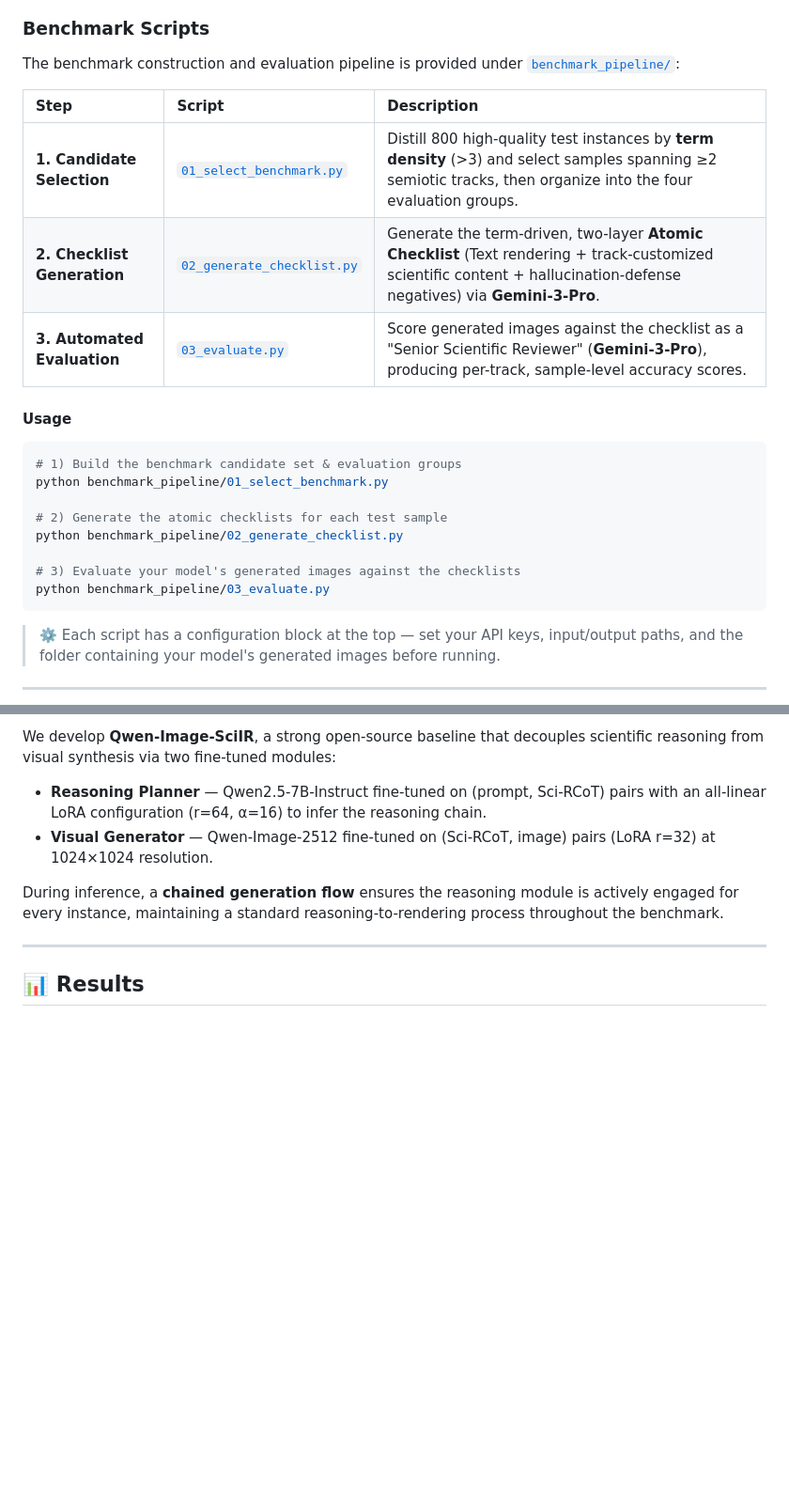
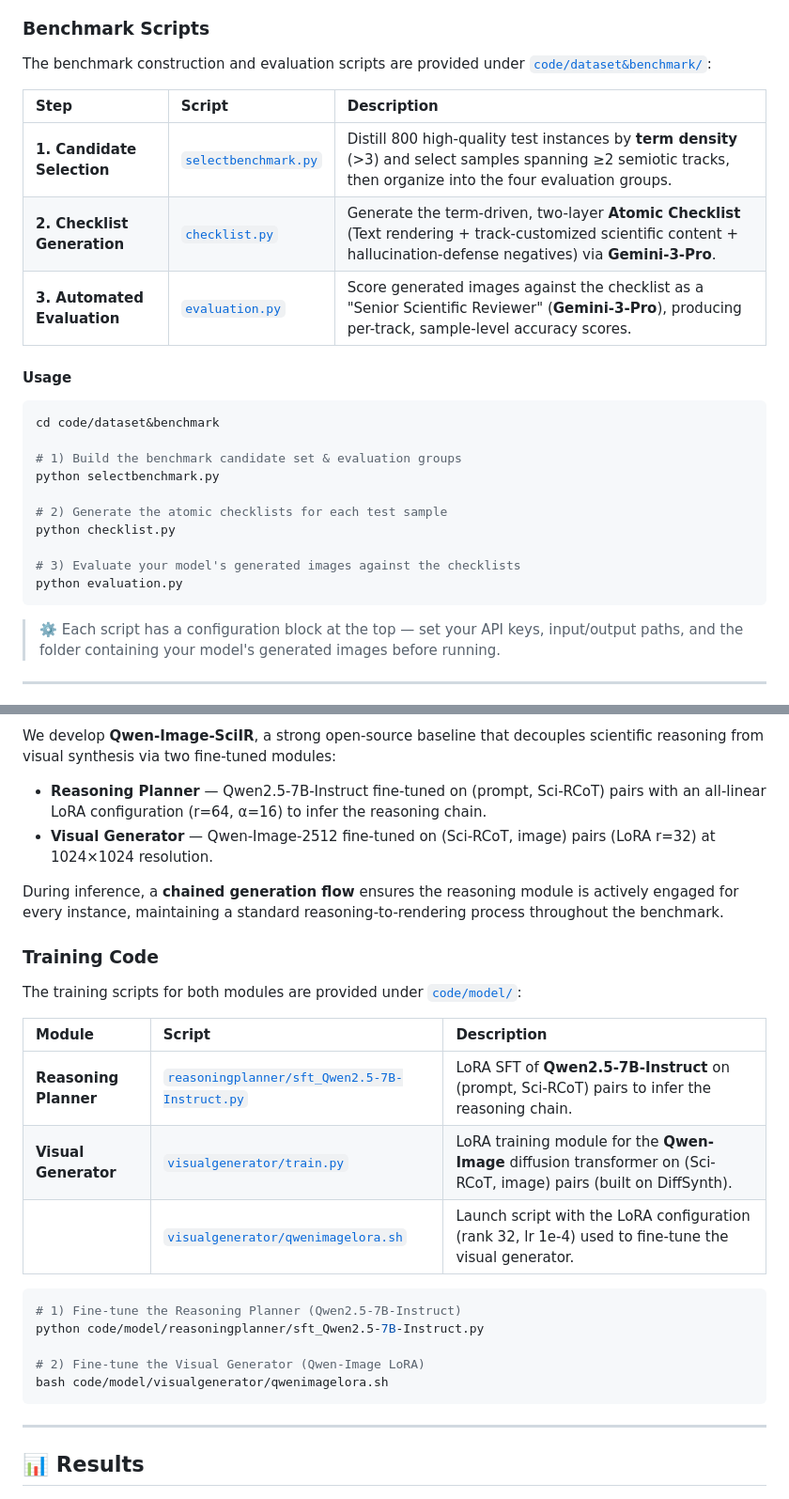
Before and after one commit to MAIR-Lab-HUST/SciIR, a Markdown page: README.md, 2 parts joined by grey strips. Shown at 94% size. Rendered like a GitHub page; blank space fills up the shorter version.

````diff
--- a/README.md
+++ b/README.md
@@ -93,25 +87,27 @@ The complete set of scripts used to build SciIR-82k is provided under [`dataset_
 
 ### Benchmark Scripts
 
-The benchmark construction and evaluation pipeline is provided under [`benchmark_pipeline/`](benchmark_pipeline):
+The benchmark construction and evaluation scripts are provided under [`code/dataset&benchmark/`](code/dataset%26benchmark):
 
 | Step | Script | Description |
 | :--- | :--- | :--- |
-| **1. Candidate Selection** | [`01_select_benchmark.py`](benchmark_pipeline/01_select_benchmark.py) | Distill 800 high-quality test instances by **term density** (>3) and select samples spanning ≥2 semiotic tracks, then organize into the four evaluation groups. |
-| **2. Checklist Generation** | [`02_generate_checklist.py`](benchmark_pipeline/02_generate_checklist.py) | Generate the term-driven, two-layer **Atomic Checklist** (Text rendering + track-customized scientific content + hallucination-defense negatives) via **Gemini-3-Pro**. |
-| **3. Automated Evaluation** | [`03_evaluate.py`](benchmark_pipeline/03_evaluate.py) | Score generated images against the checklist as a "Senior Scientific Reviewer" (**Gemini-3-Pro**), producing per-track, sample-level accuracy scores. |
+| **1. Candidate Selection** | [`selectbenchmark.py`](code/dataset%26benchmark/selectbenchmark.py) | Distill 800 high-quality test instances by **term density** (>3) and select samples spanning ≥2 semiotic tracks, then organize into the four evaluation groups. |
+| **2. Checklist Generation** | [`checklist.py`](code/dataset%26benchmark/checklist.py) | Generate the term-driven, two-layer **Atomic Checklist** (Text rendering + track-customized scientific content + hallucination-defense negatives) via **Gemini-3-Pro**. |
+| **3. Automated Evaluation** | [`evaluation.py`](code/dataset%26benchmark/evaluation.py) | Score generated images against the checklist as a "Senior Scientific Reviewer" (**Gemini-3-Pro**), producing per-track, sample-level accuracy scores. |
 
 #### Usage
 
 ```bash
+cd code/dataset&benchmark
+
 # 1) Build the benchmark candidate set & evaluation groups
-python benchmark_pipeline/01_select_benchmark.py
+python selectbenchmark.py
 
 # 2) Generate the atomic checklists for each test sample
-python benchmark_pipeline/02_generate_checklist.py
+python checklist.py
 
 # 3) Evaluate your model's generated images against the checklists
-python benchmark_pipeline/03_evaluate.py
+python evaluation.py
 ```
 
 > ⚙️ Each script has a configuration block at the top — set your API keys, input/output paths, and the folder containing your model's generated images before running.
@@ -132,6 +128,24 @@ We develop **Qwen-Image-SciIR**, a strong open-source baseline that decouples sc
 
 During inference, a **chained generation flow** ensures the reasoning module is actively engaged for every instance, maintaining a standard reasoning-to-rendering process throughout the benchmark.
 
+### Training Code
+
+The training scripts for both modules are provided under [`code/model/`](code/model):
+
+| Module | Script | Description |
+| :--- | :--- | :--- |
+| **Reasoning Planner** | [`reasoningplanner/sft_Qwen2.5-7B-Instruct.py`](code/model/reasoningplanner/sft_Qwen2.5-7B-Instruct.py) | LoRA SFT of **Qwen2.5-7B-Instruct** on (prompt, Sci-RCoT) pairs to infer the reasoning chain. |
+| **Visual Generator** | [`visualgenerator/train.py`](code/model/visualgenerator/train.py) | LoRA training module for the **Qwen-Image** diffusion transformer on (Sci-RCoT, image) pairs (built on DiffSynth). |
+| | [`visualgenerator/qwenimagelora.sh`](code/model/visualgenerator/qwenimagelora.sh) | Launch script with the LoRA configuration (rank 32, lr 1e-4) used to fine-tune the visual generator. |
+
+```bash
+# 1) Fine-tune the Reasoning Planner (Qwen2.5-7B-Instruct)
+python code/model/reasoningplanner/sft_Qwen2.5-7B-Instruct.py
+
+# 2) Fine-tune the Visual Generator (Qwen-Image LoRA)
+bash code/model/visualgenerator/qwenimagelora.sh
+```
+
 ---
 
 ## 📊 Results
````
Also changed, not shown: other parts of README.md (+22 -29 lines).
